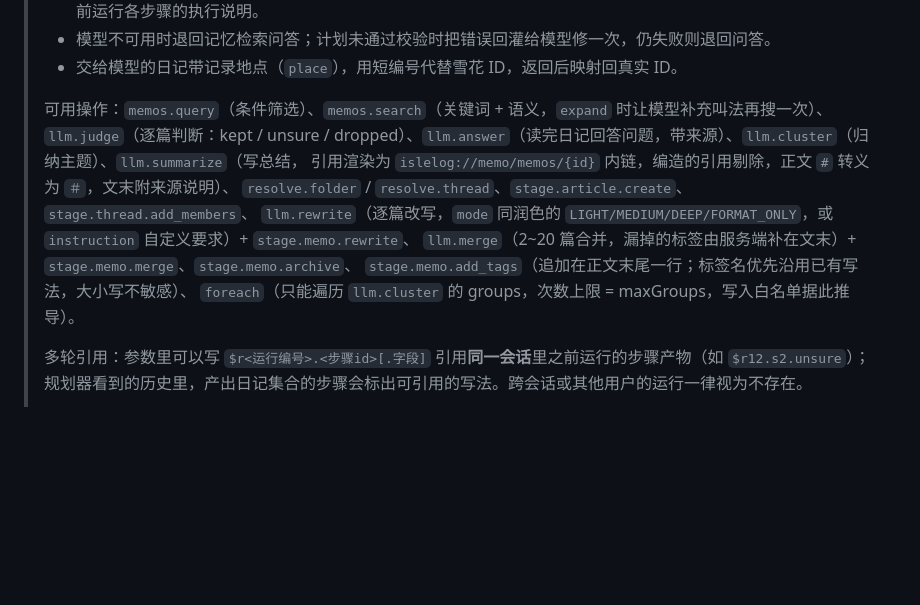
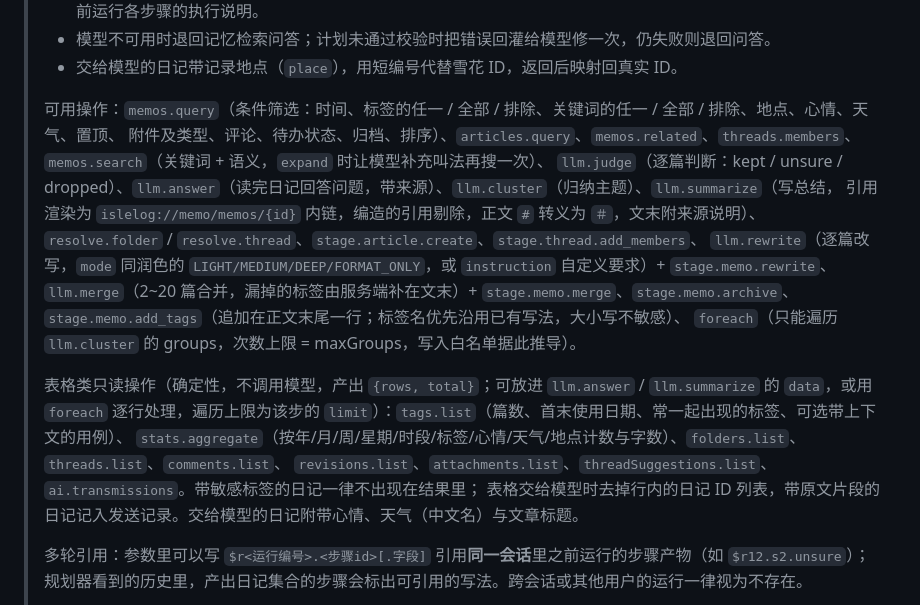
Before and after one commit to CXBss/IsleLog, a Markdown page: server-API.md, the part around the change. Rendered like a GitHub page; blank space fills up the shorter version.

Commit message:
docs: 日记助手只读能力补全
Co-Authored-By: Claude Opus 5.5 <noreply@anthropic.com>

```diff
--- a/server-API.md
+++ b/server-API.md
@@ -1091,7 +1091,8 @@ Thread 响应结构相应新增 `summaryLocked`。
 > - 模型不可用时退回记忆检索问答；计划未通过校验时把错误回灌给模型修一次，仍失败则退回问答。
 > - 交给模型的日记带记录地点（`place`），用短编号代替雪花 ID，返回后映射回真实 ID。
 >
-> 可用操作：`memos.query`（条件筛选）、`memos.search`（关键词 + 语义，`expand` 时让模型补充叫法再搜一次）、
+> 可用操作：`memos.query`（条件筛选：时间、标签的任一 / 全部 / 排除、关键词的任一 / 全部 / 排除、地点、心情、天气、置顶、
+> 附件及类型、评论、待办状态、归档、排序）、`articles.query`、`memos.related`、`threads.members`、`memos.search`（关键词 + 语义，`expand` 时让模型补充叫法再搜一次）、
 > `llm.judge`（逐篇判断：kept / unsure / dropped）、`llm.answer`（读完日记回答问题，带来源）、`llm.cluster`（归纳主题）、`llm.summarize`（写总结，
 > 引用渲染为 `islelog://memo/memos/{id}` 内链，编造的引用剔除，正文 `#` 转义为 `＃`，文末附来源说明）、
 > `resolve.folder` / `resolve.thread`、`stage.article.create`、`stage.thread.add_members`、
@@ -1099,6 +1100,12 @@ Thread 响应结构相应新增 `summaryLocked`。
 > `llm.merge`（2~20 篇合并，漏掉的标签由服务端补在文末）+ `stage.memo.merge`、`stage.memo.archive`、
 > `stage.memo.add_tags`（追加在正文末尾一行；标签名优先沿用已有写法，大小写不敏感）、
 > `foreach`（只能遍历 `llm.cluster` 的 groups，次数上限 = maxGroups，写入白名单据此推导）。
+>
+> 表格类只读操作（确定性，不调用模型，产出 `{rows, total}`；可放进 `llm.answer` / `llm.summarize` 的 `data`，或用 `foreach`
+> 逐行处理，遍历上限为该步的 `limit`）：`tags.list`（篇数、首末使用日期、常一起出现的标签、可选带上下文的用例）、
+> `stats.aggregate`（按年/月/周/星期/时段/标签/心情/天气/地点计数与字数）、`folders.list`、`threads.list`、`comments.list`、
+> `revisions.list`、`attachments.list`、`threadSuggestions.list`、`ai.transmissions`。带敏感标签的日记一律不出现在结果里；
+> 表格交给模型时去掉行内的日记 ID 列表，带原文片段的日记记入发送记录。交给模型的日记附带心情、天气（中文名）与文章标题。
 >
 > 多轮引用：参数里可以写 `$r<运行编号>.<步骤id>[.字段]` 引用**同一会话**里之前运行的步骤产物（如 `$r12.s2.unsure`）；
 > 规划器看到的历史里，产出日记集合的步骤会标出可引用的写法。跨会话或其他用户的运行一律视为不存在。
```
Also changed, not shown: docs/journal-agent-design.md (+1 -0 lines).
